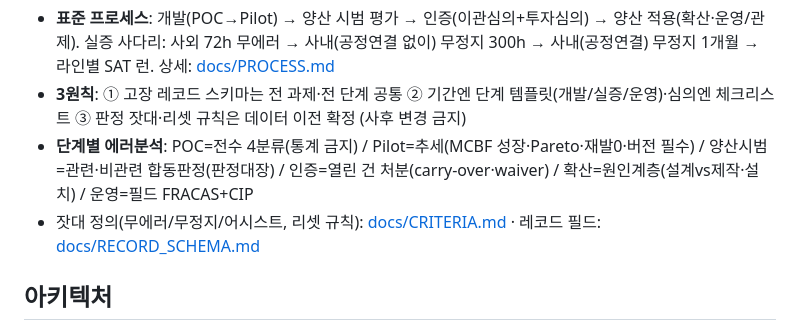
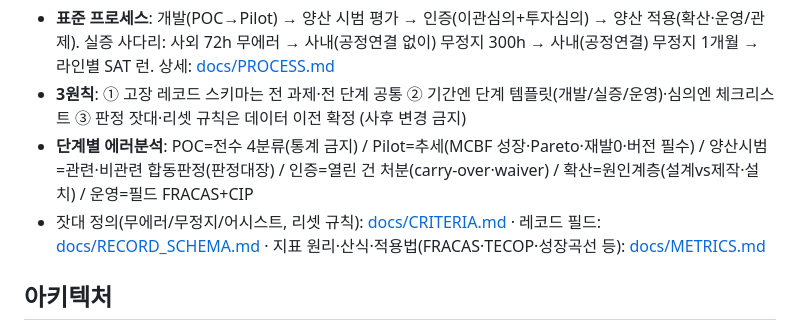
Before and after one commit to hdy-2382/SEC_FULL, a Markdown page: CLAUDE.md, the part around the change. Drawn GitHub-style.

```diff
--- a/CLAUDE.md
+++ b/CLAUDE.md
@@ -7,7 +7,7 @@
 - **표준 프로세스**: 개발(POC→Pilot) → 양산 시범 평가 → 인증(이관심의+투자심의) → 양산 적용(확산·운영/관제). 실증 사다리: 사외 72h 무에러 → 사내(공정연결 없이) 무정지 300h → 사내(공정연결) 무정지 1개월 → 라인별 SAT 런. 상세: [docs/PROCESS.md](docs/PROCESS.md)
 - **3원칙**: ① 고장 레코드 스키마는 전 과제·전 단계 공통 ② 기간엔 단계 템플릿(개발/실증/운영)·심의엔 체크리스트 ③ 판정 잣대·리셋 규칙은 데이터 이전 확정 (사후 변경 금지)
 - **단계별 에러분석**: POC=전수 4분류(통계 금지) / Pilot=추세(MCBF 성장·Pareto·재발0·버전 필수) / 양산시범=관련·비관련 합동판정(판정대장) / 인증=열린 건 처분(carry-over·waiver) / 확산=원인계층(설계vs제작·설치) / 운영=필드 FRACAS+CIP
-- 잣대 정의(무에러/무정지/어시스트, 리셋 규칙): [docs/CRITERIA.md](docs/CRITERIA.md) · 레코드 필드: [docs/RECORD_SCHEMA.md](docs/RECORD_SCHEMA.md)
+- 잣대 정의(무에러/무정지/어시스트, 리셋 규칙): [docs/CRITERIA.md](docs/CRITERIA.md) · 레코드 필드: [docs/RECORD_SCHEMA.md](docs/RECORD_SCHEMA.md) · 지표 원리·산식·적용법(FRACAS·TECOP·성장곡선 등): [docs/METRICS.md](docs/METRICS.md)
 
 ## 아키텍처
 
```
Also changed, not shown: docs/METRICS.md (added, +129 -0 lines), docs/PROCESS.md (+1 -1 lines).
